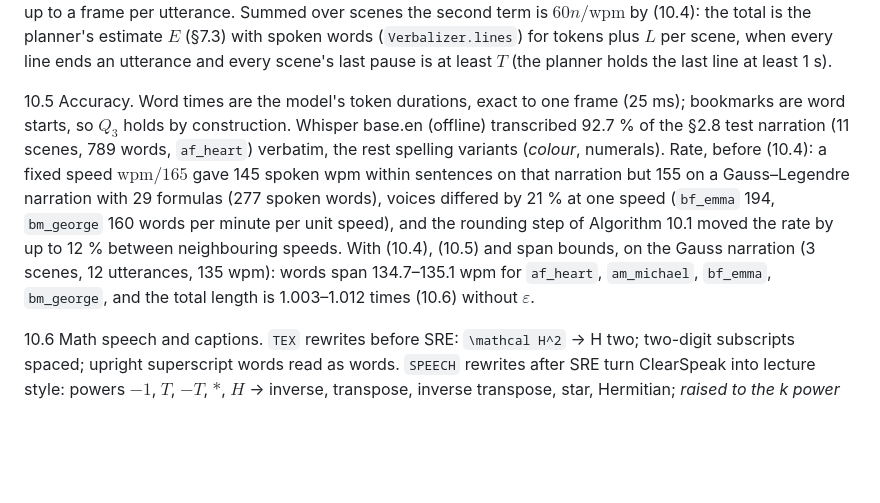
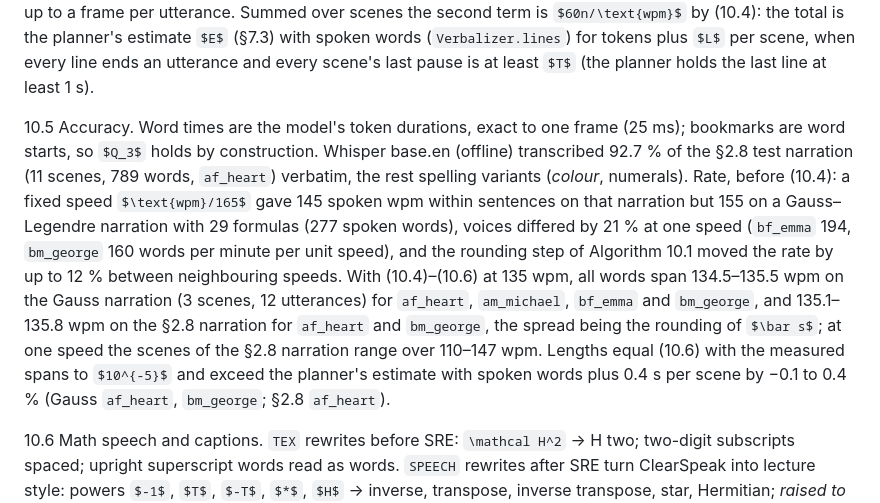
Before and after one commit to kleasama/animath, a Markdown page: HANDBOOK.md, the part around the change. Rendered like a GitHub page; some formulas as TeX source; blank space fills up the shorter version.

Commit message:
handbook: narration rate and length measurements (10.5)

```diff
--- a/HANDBOOK.md
+++ b/HANDBOOK.md
@@ -534,7 +534,7 @@ Within an utterance only the model's own pauses occur. A sentence's audio starts
 $$T_I = L + \frac{1}{\bar s}\sum_{k \in I} N(u_k) + \sum_{k \in I,\ k < \max I} (G + p_k) + \max(T, p_{\max I}) \tag{10.6}$$
 up to a frame per utterance. Summed over scenes the second term is $60n/\text{wpm}$ by (10.4): the total is the planner's estimate $E$ (§7.3) with spoken words (`Verbalizer.lines`) for tokens plus $L$ per scene, when every line ends an utterance and every scene's last pause is at least $T$ (the planner holds the last line at least 1 s).
 
-10.5 Accuracy. Word times are the model's token durations, exact to one frame (25 ms); bookmarks are word starts, so $Q_3$ holds by construction. Whisper base.en (offline) transcribed 92.7 % of the §2.8 test narration (11 scenes, 789 words, `af_heart`) verbatim, the rest spelling variants (*colour*, numerals). Rate, before (10.4): a fixed speed $\text{wpm}/165$ gave 145 spoken wpm within sentences on that narration but 155 on a Gauss–Legendre narration with 29 formulas (277 spoken words), voices differed by 21 % at one speed (`bf_emma` 194, `bm_george` 160 words per minute per unit speed), and the rounding step of Algorithm 10.1 moved the rate by up to 12 % between neighbouring speeds. With (10.4), (10.5) and span bounds, on the Gauss narration (3 scenes, 12 utterances, 135 wpm): words span 134.7–135.1 wpm for `af_heart`, `am_michael`, `bf_emma`, `bm_george`, and the total length is 1.003–1.012 times (10.6) without $\varepsilon$.
+10.5 Accuracy. Word times are the model's token durations, exact to one frame (25 ms); bookmarks are word starts, so $Q_3$ holds by construction. Whisper base.en (offline) transcribed 92.7 % of the §2.8 test narration (11 scenes, 789 words, `af_heart`) verbatim, the rest spelling variants (*colour*, numerals). Rate, before (10.4): a fixed speed $\text{wpm}/165$ gave 145 spoken wpm within sentences on that narration but 155 on a Gauss–Legendre narration with 29 formulas (277 spoken words), voices differed by 21 % at one speed (`bf_emma` 194, `bm_george` 160 words per minute per unit speed), and the rounding step of Algorithm 10.1 moved the rate by up to 12 % between neighbouring speeds. With (10.4)–(10.6) at 135 wpm, all words span 134.5–135.5 wpm on the Gauss narration (3 scenes, 12 utterances) for `af_heart`, `am_michael`, `bf_emma` and `bm_george`, and 135.1–135.8 wpm on the §2.8 narration for `af_heart` and `bm_george`, the spread being the rounding of $\bar s$; at one speed the scenes of the §2.8 narration range over 110–147 wpm. Lengths equal (10.6) with the measured spans to $10^{-5}$ and exceed the planner's estimate with spoken words plus 0.4 s per scene by −0.1 to 0.4 % (Gauss `af_heart`, `bm_george`; §2.8 `af_heart`).
 
 10.6 Math speech and captions. `TEX` rewrites before SRE: `\mathcal H^2` → H two; two-digit subscripts spaced; upright superscript words read as words. `SPEECH` rewrites after SRE turn ClearSpeak into lecture style: powers $-1$, $T$, $-T$, $*$, $H$ → inverse, transpose, inverse transpose, star, Hermitian; *raised to the k power* → to the k; fractions and *divided by* → over; *the metric of x sub 2* → the 2 norm of x; *script l* → ell; *O of* → order; font words, parentheses and *sub* dropped; *comma dot dot dot comma* → up to; *negative* → minus; *is a member of* → in.
 
```
